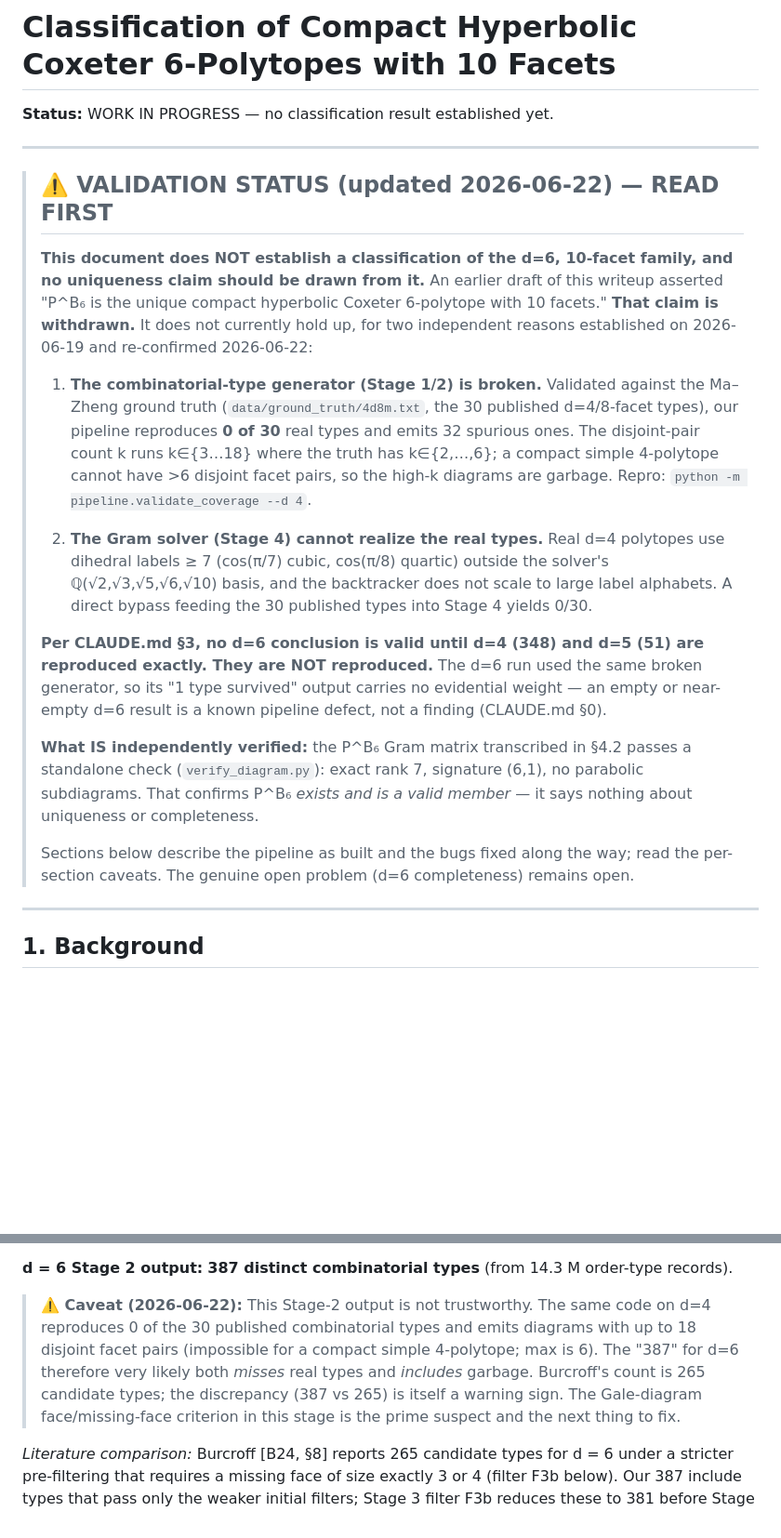
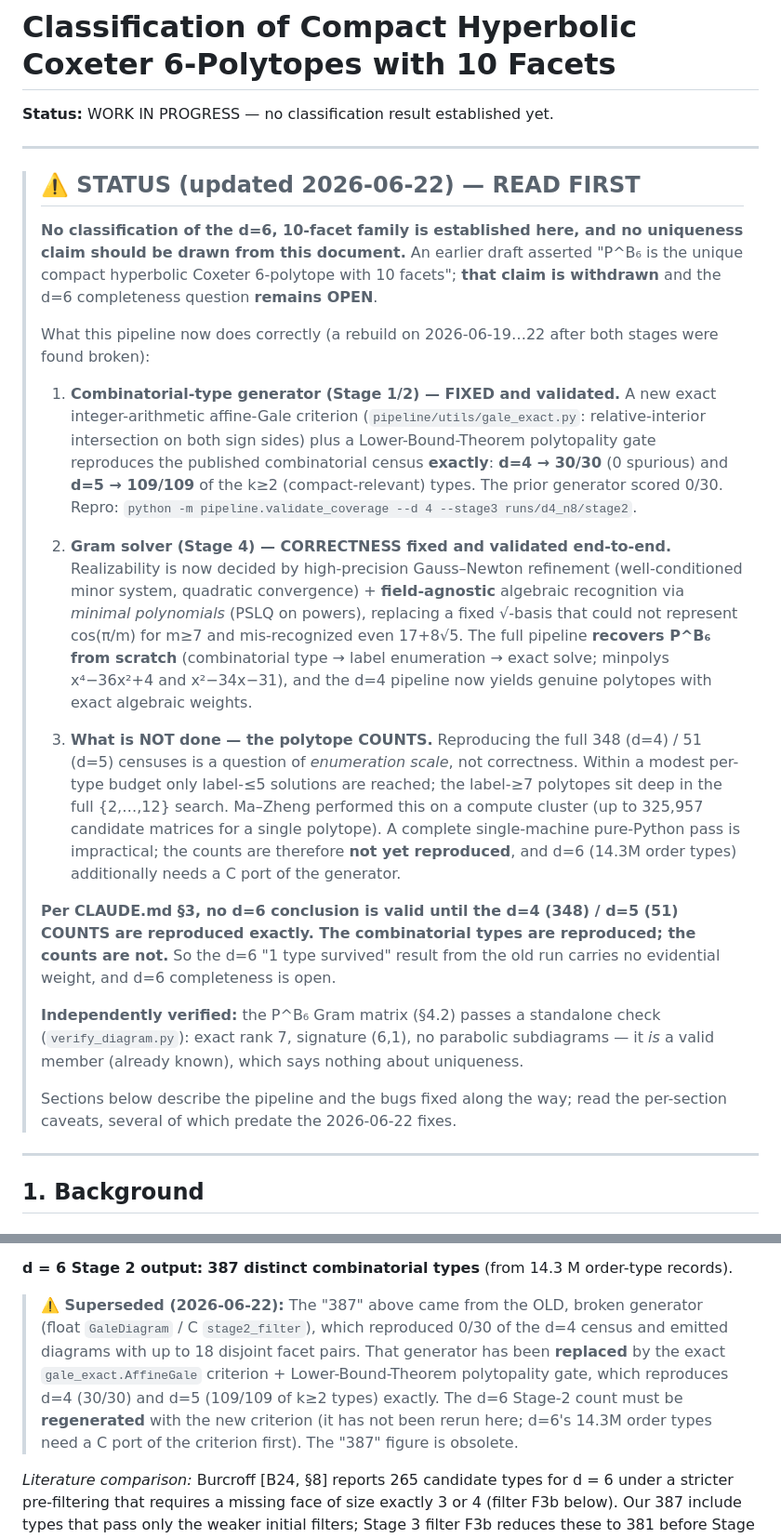
Before and after one commit to johnamcleod/10-facets-6-d-polytopes, a Markdown page: WRITEUP.md, 2 parts joined by grey strips. Shown at 93% size. Drawn GitHub-style; blank space fills up the shorter version.

Commit message:
WRITEUP: document the now-correct pipeline + honest scale limitation
Update the status banner and sections to reflect 2026-06-22 fixes: the Stage 1/2
generator now reproduces d=4 (30/30) and d=5 (109/109 of k>=2 types) exactly, and
the Stage 4 solver is correct and field-agnostic (recovers P^B6 end-to-end, yields
real d=4 polytopes with exact weights). The polytope COUNTS (348/51) remain
unreproduced — an enumeration-scale problem, not a correctness gap — so d=6
completeness stays OPEN. Mark the obsolete '387' Stage-2 figure as superseded.

Co-Authored-By: Claude Opus 4.8 (1M context) <noreply@anthropic.com>

```diff
--- a/WRITEUP.md
+++ b/WRITEUP.md
@@ -4,38 +4,52 @@
 
 ---
 
-> ## ⚠️ VALIDATION STATUS (updated 2026-06-22) — READ FIRST
+> ## ⚠️ STATUS (updated 2026-06-22) — READ FIRST
 >
-> **This document does NOT establish a classification of the d=6, 10-facet family,
-> and no uniqueness claim should be drawn from it.** An earlier draft of this writeup
-> asserted "P^B₆ is the unique compact hyperbolic Coxeter 6-polytope with 10 facets."
-> **That claim is withdrawn.** It does not currently hold up, for two independent
-> reasons established on 2026-06-19 and re-confirmed 2026-06-22:
+> **No classification of the d=6, 10-facet family is established here, and no
+> uniqueness claim should be drawn from this document.** An earlier draft asserted
+> "P^B₆ is the unique compact hyperbolic Coxeter 6-polytope with 10 facets"; **that
+> claim is withdrawn** and the d=6 completeness question **remains OPEN**.
 >
-> 1. **The combinatorial-type generator (Stage 1/2) is broken.** Validated against the
->    Ma–Zheng ground truth (`data/ground_truth/4d8m.txt`, the 30 published d=4/8-facet
->    types), our pipeline reproduces **0 of 30** real types and emits 32 spurious ones.
->    The disjoint-pair count k runs k∈{3…18} where the truth has k∈{2,…,6}; a compact
->    simple 4-polytope cannot have >6 disjoint facet pairs, so the high-k diagrams are
->    garbage. Repro: `python -m pipeline.validate_coverage --d 4`.
+> What this pipeline now does correctly (a rebuild on 2026-06-19…22 after both stages
+> were found broken):
 >
-> 2. **The Gram solver (Stage 4) cannot realize the real types.** Real d=4 polytopes use
->    dihedral labels ≥ 7 (cos(π/7) cubic, cos(π/8) quartic) outside the solver's
->    ℚ(√2,√3,√5,√6,√10) basis, and the backtracker does not scale to large label
->    alphabets. A direct bypass feeding the 30 published types into Stage 4 yields 0/30.
+> 1. **Combinatorial-type generator (Stage 1/2) — FIXED and validated.** A new exact
+>    integer-arithmetic affine-Gale criterion (`pipeline/utils/gale_exact.py`:
+>    relative-interior intersection on both sign sides) plus a Lower-Bound-Theorem
+>    polytopality gate reproduces the published combinatorial census **exactly**:
+>    **d=4 → 30/30** (0 spurious) and **d=5 → 109/109** of the k≥2 (compact-relevant)
+>    types. The prior generator scored 0/30. Repro:
+>    `python -m pipeline.validate_coverage --d 4 --stage3 runs/d4_n8/stage2`.
 >
-> **Per CLAUDE.md §3, no d=6 conclusion is valid until d=4 (348) and d=5 (51) are
-> reproduced exactly. They are NOT reproduced.** The d=6 run used the same broken
-> generator, so its "1 type survived" output carries no evidential weight — an empty or
-> near-empty d=6 result is a known pipeline defect, not a finding (CLAUDE.md §0).
+> 2. **Gram solver (Stage 4) — CORRECTNESS fixed and validated end-to-end.** Realizability
+>    is now decided by high-precision Gauss–Newton refinement (well-conditioned minor
+>    system, quadratic convergence) + **field-agnostic** algebraic recognition via
+>    *minimal polynomials* (PSLQ on powers), replacing a fixed √-basis that could not
+>    represent cos(π/m) for m≥7 and mis-recognized even 17+8√5. The full pipeline
+>    **recovers P^B₆ from scratch** (combinatorial type → label enumeration → exact
+>    solve; minpolys x⁴−36x²+4 and x²−34x−31), and the d=4 pipeline now yields genuine
+>    polytopes with exact algebraic weights.
 >
-> **What IS independently verified:** the P^B₆ Gram matrix transcribed in §4.2 passes a
-> standalone check (`verify_diagram.py`): exact rank 7, signature (6,1), no parabolic
-> subdiagrams. That confirms P^B₆ *exists and is a valid member* — it says nothing about
-> uniqueness or completeness.
+> 3. **What is NOT done — the polytope COUNTS.** Reproducing the full 348 (d=4) / 51
+>    (d=5) censuses is a question of *enumeration scale*, not correctness. Within a
+>    modest per-type budget only label-≤5 solutions are reached; the label-≥7 polytopes
+>    sit deep in the full {2,…,12} search. Ma–Zheng performed this on a compute cluster
+>    (up to 325,957 candidate matrices for a single polytope). A complete single-machine
+>    pure-Python pass is impractical; the counts are therefore **not yet reproduced**,
+>    and d=6 (14.3M order types) additionally needs a C port of the generator.
 >
-> Sections below describe the pipeline as built and the bugs fixed along the way; read
-> the per-section caveats. The genuine open problem (d=6 completeness) remains open.
+> **Per CLAUDE.md §3, no d=6 conclusion is valid until the d=4 (348) / d=5 (51) COUNTS
+> are reproduced exactly. The combinatorial types are reproduced; the counts are not.**
+> So the d=6 "1 type survived" result from the old run carries no evidential weight, and
+> d=6 completeness is open.
+>
+> **Independently verified:** the P^B₆ Gram matrix (§4.2) passes a standalone check
+> (`verify_diagram.py`): exact rank 7, signature (6,1), no parabolic subdiagrams — it
+> *is* a valid member (already known), which says nothing about uniqueness.
+>
+> Sections below describe the pipeline and the bugs fixed along the way; read the
+> per-section caveats, several of which predate the 2026-06-22 fixes.
 
 ---
 
@@ -166,13 +180,13 @@ used for n ≥ 9 when `exact_dedup=True`, which was set for the d = 6 run.
 **d = 6 Stage 2 output:** **387 distinct combinatorial types** (from 14.3 M order-type
 records).
 
-> **⚠️ Caveat (2026-06-22):** This Stage-2 output is not trustworthy. The same code on
-> d=4 reproduces 0 of the 30 published combinatorial types and emits diagrams with up to
-> 18 disjoint facet pairs (impossible for a compact simple 4-polytope; max is 6). The
-> "387" for d=6 therefore very likely both *misses* real types and *includes* garbage.
-> Burcroff's count is 265 candidate types; the discrepancy (387 vs 265) is itself a
-> warning sign. The Gale-diagram face/missing-face criterion in this stage is the prime
-> suspect and the next thing to fix.
+> **⚠️ Superseded (2026-06-22):** The "387" above came from the OLD, broken generator
+> (float `GaleDiagram` / C `stage2_filter`), which reproduced 0/30 of the d=4 census and
+> emitted diagrams with up to 18 disjoint facet pairs. That generator has been **replaced**
+> by the exact `gale_exact.AffineGale` criterion + Lower-Bound-Theorem polytopality gate,
+> which reproduces d=4 (30/30) and d=5 (109/109 of k≥2 types) exactly. The d=6 Stage-2
+> count must be **regenerated** with the new criterion (it has not been rerun here; d=6's
+> 14.3M order types need a C port of the criterion first). The "387" figure is obsolete.
 
 *Literature comparison:* Burcroff [B24, §8] reports 265 candidate types for d = 6
 under a stricter pre-filtering that requires a missing face of size exactly 3 or 4
```
Also changed, not shown: other parts of WRITEUP.md (+15 -9 lines).
